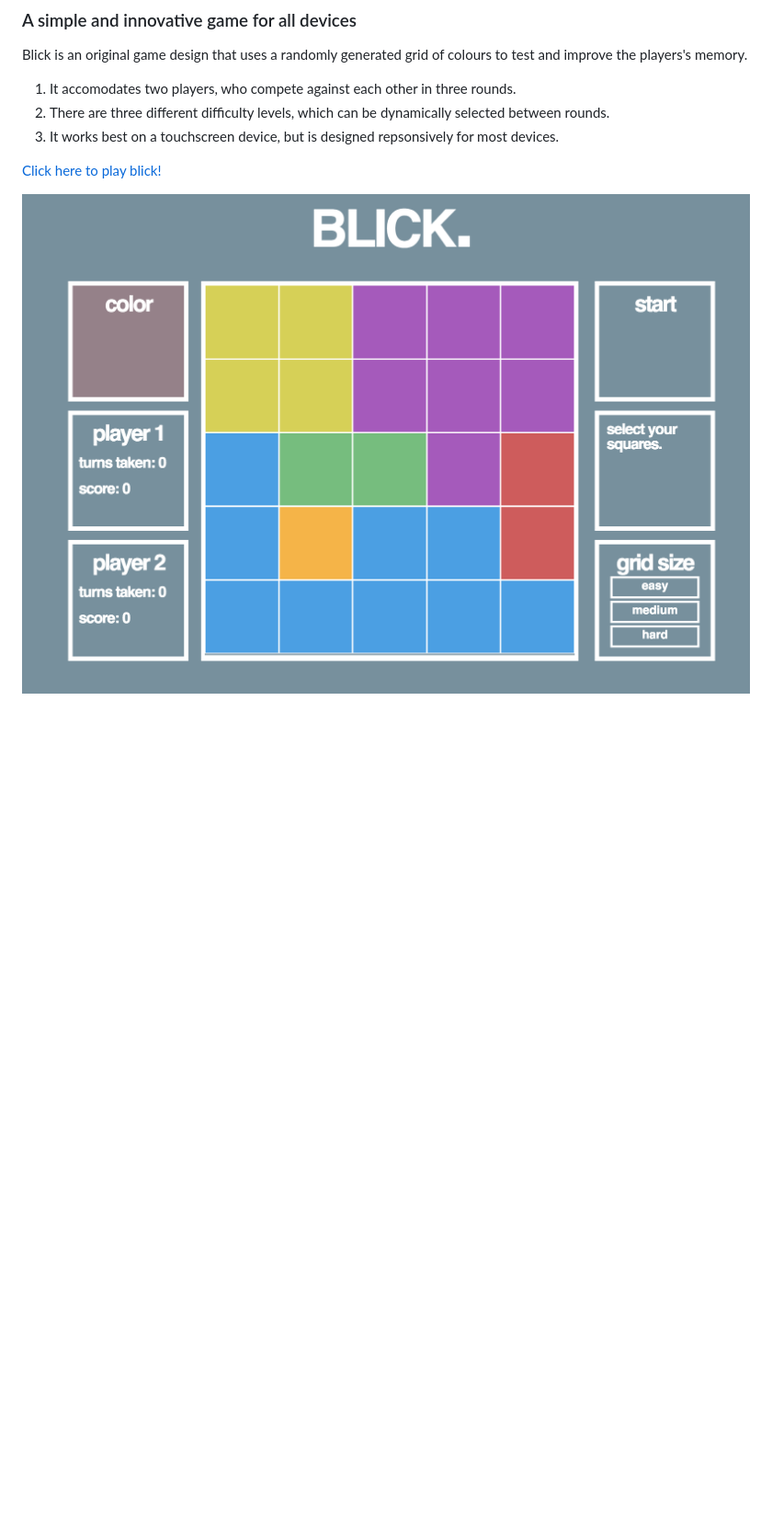
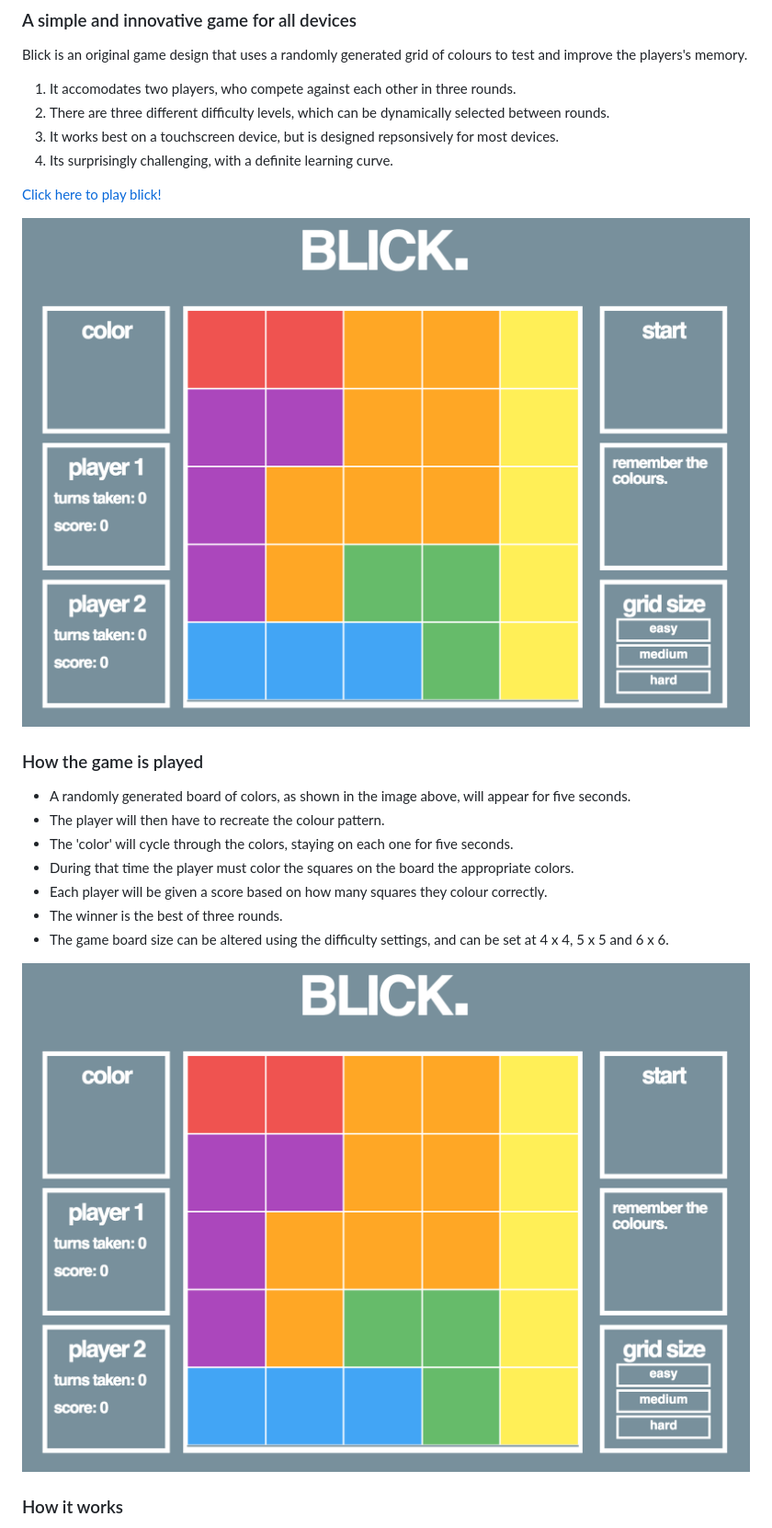
Before and after one commit to odholden/wdi-first-project, a Markdown page: README.md, the part around the change printed below. Shown: that part at 92% size. Rendered like a GitHub page; pictures changed too: images/blick1.png; blank space fills up the shorter version.

Commit message:
readme file finished, just needs polishing

```diff
--- a/README.md
+++ b/README.md
@@ -7,7 +7,23 @@ Blick is an original game design that uses a randomly generated grid of colours
 1. It accomodates two players, who compete against each other in three rounds.
 2. There are three different difficulty levels, which can be dynamically selected between rounds.
 3. It works best on a touchscreen device, but is designed repsonsively for most devices.
+4. Its surprisingly challenging, with a definite learning curve.
 
 [Click here to play blick!](https://www.playblick.herokuapp.com)
 
 ![alt text](https://github.com/odholden/wdi-first-project/blob/master/images/blick1.png)
+
+### How the game is played
+
+- A randomly generated board of colors, as shown in the image above, will appear for five seconds.
+- The player will then have to recreate the colour pattern.
+- The 'color' will cycle through the colors, staying on each one for five seconds.
+- During that time the player must color the squares on the board the appropriate colors.
+- Each player will be given a score based on how many squares they colour correctly.
+- The winner is the best of three rounds.
+- The game board size can be altered using the difficulty settings, and can be set at 4 x 4, 5 x 5 and 6 x 6.
+
+![alt text](https://github.com/odholden/wdi-first-project/blob/master/images/blick1.png)
+
+### How it works
+
```
Also changed, not shown: other parts of README.md (+11 -0 lines), images/blick2.png (added).
